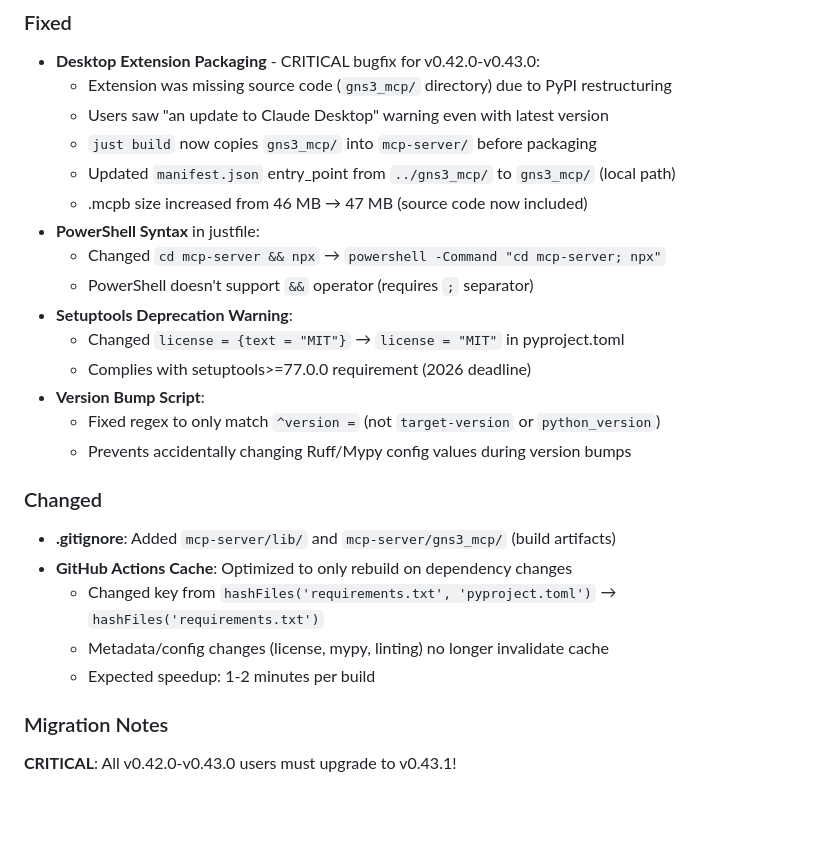
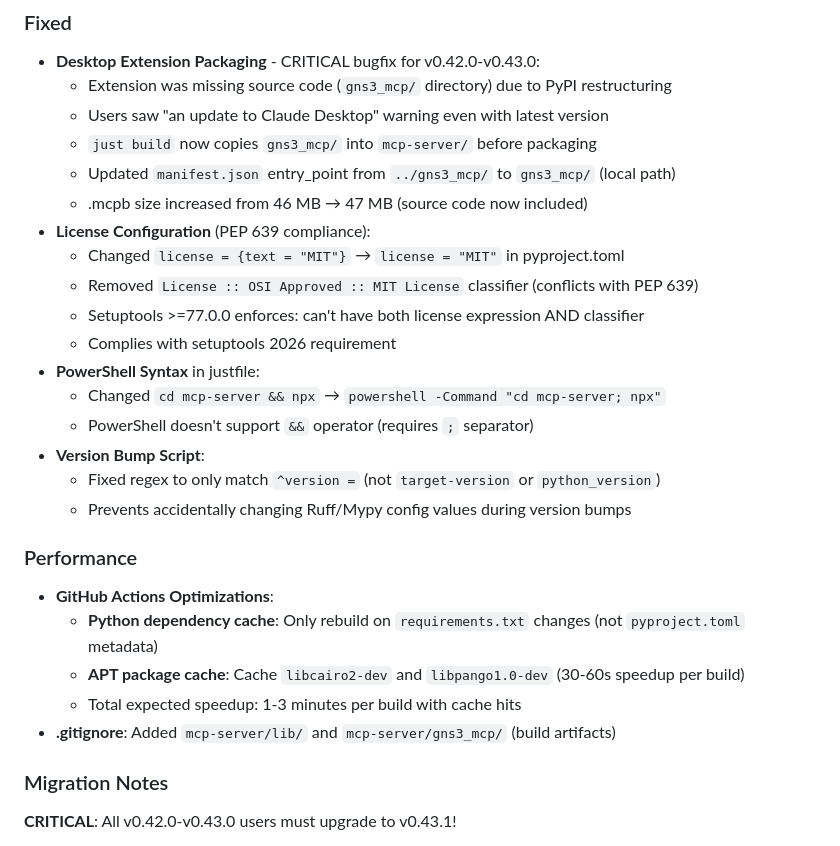
Before and after one commit to ChistokhinSV/gns3-mcp, a Markdown page: CHANGELOG.md, the part around the change. GitHub-like rendering; blank space fills up the shorter version.

Commit message:
docs: update CHANGELOG for v0.43.1 with license classifier fix
- Document removal of license classifier (PEP 639 compliance)
- Document APT package caching performance improvement
- Reorganize changelog sections (Fixed vs Performance)

```diff
--- a/CHANGELOG.md
+++ b/CHANGELOG.md
@@ -14,22 +14,24 @@ and this project adheres to [Semantic Versioning](https://semver.org/spec/v2.0.0
   - `just build` now copies `gns3_mcp/` into `mcp-server/` before packaging
   - Updated `manifest.json` entry_point from `../gns3_mcp/` to `gns3_mcp/` (local path)
   - .mcpb size increased from 46 MB → 47 MB (source code now included)
+- **License Configuration** (PEP 639 compliance):
+  - Changed `license = {text = "MIT"}` → `license = "MIT"` in pyproject.toml
+  - Removed `License :: OSI Approved :: MIT License` classifier (conflicts with PEP 639)
+  - Setuptools >=77.0.0 enforces: can't have both license expression AND classifier
+  - Complies with setuptools 2026 requirement
 - **PowerShell Syntax** in justfile:
   - Changed `cd mcp-server && npx` → `powershell -Command "cd mcp-server; npx"`
   - PowerShell doesn't support `&&` operator (requires `;` separator)
-- **Setuptools Deprecation Warning**:
-  - Changed `license = {text = "MIT"}` → `license = "MIT"` in pyproject.toml
-  - Complies with setuptools>=77.0.0 requirement (2026 deadline)
 - **Version Bump Script**:
   - Fixed regex to only match `^version =` (not `target-version` or `python_version`)
   - Prevents accidentally changing Ruff/Mypy config values during version bumps
 
-### Changed
+### Performance
+- **GitHub Actions Optimizations**:
+  - **Python dependency cache**: Only rebuild on `requirements.txt` changes (not `pyproject.toml` metadata)
+  - **APT package cache**: Cache `libcairo2-dev` and `libpango1.0-dev` (30-60s speedup per build)
+  - Total expected speedup: 1-3 minutes per build with cache hits
 - **.gitignore**: Added `mcp-server/lib/` and `mcp-server/gns3_mcp/` (build artifacts)
-- **GitHub Actions Cache**: Optimized to only rebuild on dependency changes
-  - Changed key from `hashFiles('requirements.txt', 'pyproject.toml')` → `hashFiles('requirements.txt')`
-  - Metadata/config changes (license, mypy, linting) no longer invalidate cache
-  - Expected speedup: 1-2 minutes per build
 
 ### Migration Notes
 **CRITICAL**: All v0.42.0-v0.43.0 users must upgrade to v0.43.1!
```
